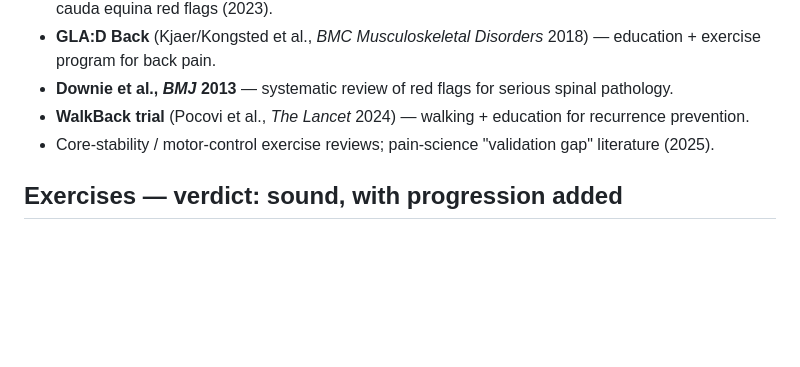
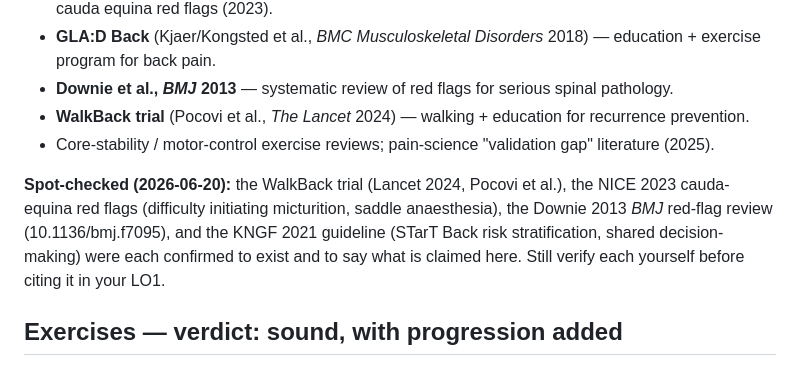
Before and after one commit to voyagi/back-on-track, a Markdown page: CLINICAL-BASIS.md, the part around the change. GitHub-like rendering; blank space fills up the shorter version.

```diff
--- a/CLINICAL-BASIS.md
+++ b/CLINICAL-BASIS.md
@@ -20,6 +20,8 @@ authority.
 - **Downie et al., *BMJ* 2013** — systematic review of red flags for serious spinal pathology.
 - **WalkBack trial** (Pocovi et al., *The Lancet* 2024) — walking + education for recurrence prevention.
 - Core-stability / motor-control exercise reviews; pain-science "validation gap" literature (2025).
+
+**Spot-checked (2026-06-20):** the WalkBack trial (Lancet 2024, Pocovi et al.), the NICE 2023 cauda-equina red flags (difficulty initiating micturition, saddle anaesthesia), the Downie 2013 *BMJ* red-flag review (10.1136/bmj.f7095), and the KNGF 2021 guideline (STarT Back risk stratification, shared decision-making) were each confirmed to exist and to say what is claimed here. Still verify each yourself before citing it in your LO1.
 
 ## Exercises — verdict: sound, with progression added
 
```
Also changed, not shown: LEARNING-OUTCOMES.md (added, +91 -0 lines), README.md (+19 -0 lines).
